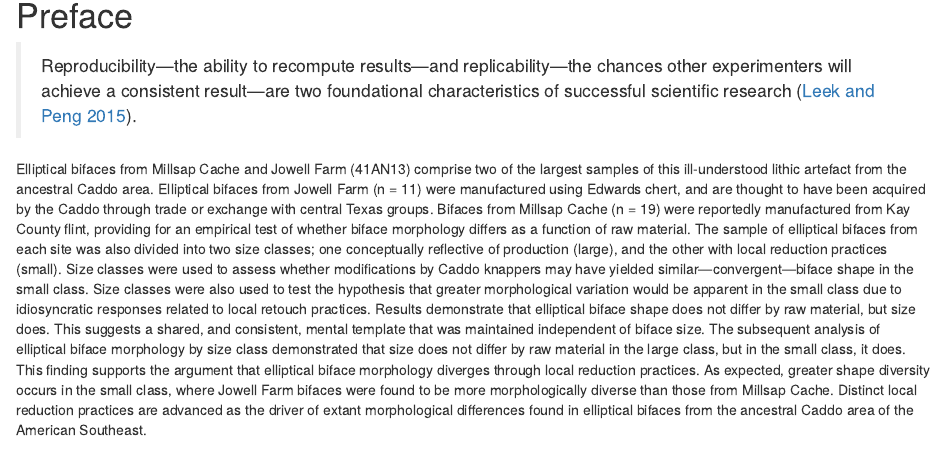
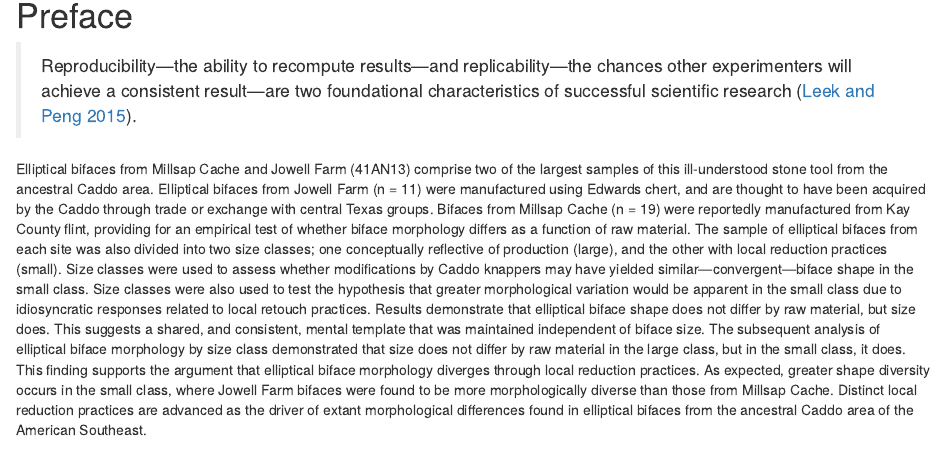
Before and after one commit to seldenlab/elliptical.bifaces, an R Markdown document (supp/index.Rmd): the page in a window 1100 px wide, from 230 px down. Rendered offline with R 4.5, knitr and Pandoc, with nearby package versions; drawn as R Markdown's standard HTML page in place of the format the file asks for; some code elsewhere in the file could not run offline.

Commit message:
<edit index>

```diff
--- a/supp/index.Rmd
+++ b/supp/index.Rmd
@@ -15,7 +15,7 @@ description: "Pilot study of elliptical biface morphology."
 
 >Reproducibility---the ability to recompute results---and replicability---the chances other experimenters will achieve a consistent result---are two foundational characteristics of successful scientific research [@RN20918].
 
-Elliptical bifaces from Millsap Cache and Jowell Farm (41AN13) comprise two of the largest samples of this ill-understood lithic artefact from the ancestral Caddo area. Elliptical bifaces from Jowell Farm (n = 11) were manufactured using Edwards chert, and are thought to have been acquired by the Caddo through trade or exchange with central Texas groups. Bifaces from Millsap Cache (n = 19) were reportedly manufactured from Kay County flint, providing for an empirical test of whether biface morphology differs as a function of raw material. The sample of elliptical bifaces from each site was also divided into two size classes; one conceptually reflective of production (large), and the other with local reduction practices (small). Size classes were used to assess whether modifications by Caddo knappers may have yielded similar---convergent---biface shape in the small class. Size classes were also used to test the hypothesis that greater morphological variation would be apparent in the small class due to idiosyncratic responses related to local retouch practices. Results demonstrate that elliptical biface shape does not differ by raw material, but size does. This suggests a shared, and consistent, mental template that was maintained independent of biface size. The subsequent analysis of elliptical biface morphology by size class demonstrated that size does not differ by raw material in the large class, but in the small class, it does. This finding supports the argument that elliptical biface morphology diverges through local reduction practices. As expected, greater shape diversity occurs in the small class, where Jowell Farm bifaces were found to be more morphologically diverse than those from Millsap Cache. Distinct local reduction practices are advanced as the driver of extant morphological differences found in elliptical bifaces from the ancestral Caddo area of the American Southeast.
+Elliptical bifaces from Millsap Cache and Jowell Farm (41AN13) comprise two of the largest samples of this ill-understood stone tool from the ancestral Caddo area. Elliptical bifaces from Jowell Farm (n = 11) were manufactured using Edwards chert, and are thought to have been acquired by the Caddo through trade or exchange with central Texas groups. Bifaces from Millsap Cache (n = 19) were reportedly manufactured from Kay County flint, providing for an empirical test of whether biface morphology differs as a function of raw material. The sample of elliptical bifaces from each site was also divided into two size classes; one conceptually reflective of production (large), and the other with local reduction practices (small). Size classes were used to assess whether modifications by Caddo knappers may have yielded similar---convergent---biface shape in the small class. Size classes were also used to test the hypothesis that greater morphological variation would be apparent in the small class due to idiosyncratic responses related to local retouch practices. Results demonstrate that elliptical biface shape does not differ by raw material, but size does. This suggests a shared, and consistent, mental template that was maintained independent of biface size. The subsequent analysis of elliptical biface morphology by size class demonstrated that size does not differ by raw material in the large class, but in the small class, it does. This finding supports the argument that elliptical biface morphology diverges through local reduction practices. As expected, greater shape diversity occurs in the small class, where Jowell Farm bifaces were found to be more morphologically diverse than those from Millsap Cache. Distinct local reduction practices are advanced as the driver of extant morphological differences found in elliptical bifaces from the ancestral Caddo area of the American Southeast.
 
 ### Keywords {-}
 
```
Also changed, not shown: docs/search_index.json, 9 other files.
